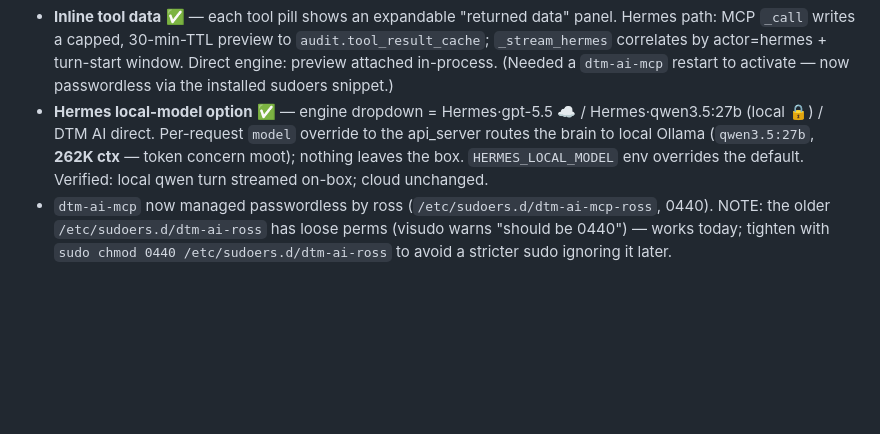
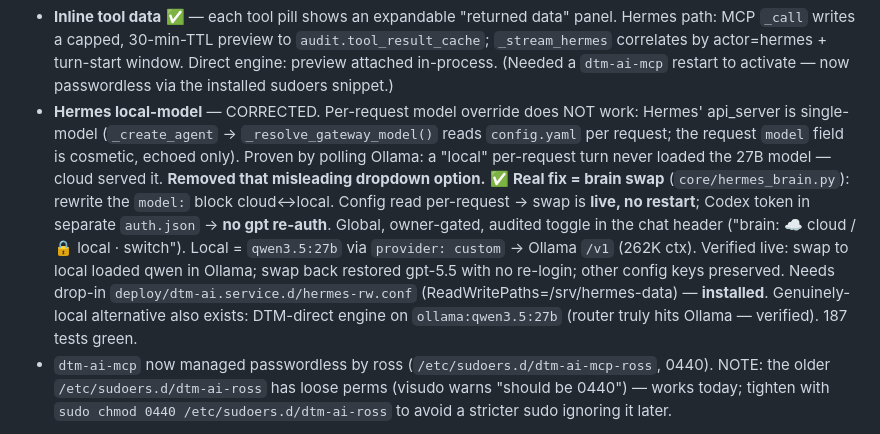
Before and after one commit to trinichad/DTM-AI, a Markdown page: memory/task_plan.md, the part around the change. GitHub-like rendering; blank space fills up the shorter version.

```diff
--- a/memory/task_plan.md
+++ b/memory/task_plan.md
@@ -119,10 +119,18 @@ Hub won't silently re-add them; a `hermes update` could re-seed built-ins — re
   `_call` writes a capped, 30-min-TTL preview to `audit.tool_result_cache`; `_stream_hermes` correlates
   by actor=hermes + turn-start window. Direct engine: preview attached in-process. (Needed a `dtm-ai-mcp`
   restart to activate — now passwordless via the installed sudoers snippet.)
-- **Hermes local-model option** ✅ — engine dropdown = Hermes·gpt-5.5 ☁ / Hermes·qwen3.5:27b (local 🔒) /
-  DTM AI direct. Per-request `model` override to the api_server routes the brain to local Ollama
-  (`qwen3.5:27b`, **262K ctx** — token concern moot); nothing leaves the box. `HERMES_LOCAL_MODEL` env
-  overrides the default. Verified: local qwen turn streamed on-box; cloud unchanged.
+- **Hermes local-model** — CORRECTED. Per-request model override does NOT work: Hermes' api_server is
+  single-model (`_create_agent` → `_resolve_gateway_model()` reads `config.yaml` per request; the request
+  `model` field is cosmetic, echoed only). Proven by polling Ollama: a "local" per-request turn never
+  loaded the 27B model — cloud served it. **Removed that misleading dropdown option.** ✅ **Real fix =
+  brain swap** (`core/hermes_brain.py`): rewrite the `model:` block cloud↔local. Config read per-request
+  → swap is **live, no restart**; Codex token in separate `auth.json` → **no gpt re-auth**. Global,
+  owner-gated, audited toggle in the chat header ("brain: ☁ cloud / 🔒 local · switch"). Local =
+  `qwen3.5:27b` via `provider: custom` → Ollama `/v1` (262K ctx). Verified live: swap to local loaded
+  qwen in Ollama; swap back restored gpt-5.5 with no re-login; other config keys preserved.
+  Needs drop-in `deploy/dtm-ai.service.d/hermes-rw.conf` (ReadWritePaths=/srv/hermes-data) — **installed**.
+  Genuinely-local alternative also exists: DTM-direct engine on `ollama:qwen3.5:27b` (router truly hits
+  Ollama — verified). 187 tests green.
 - `dtm-ai-mcp` now managed passwordless by ross (`/etc/sudoers.d/dtm-ai-mcp-ross`, 0440). NOTE: the older
   `/etc/sudoers.d/dtm-ai-ross` has loose perms (visudo warns "should be 0440") — works today; tighten with
   `sudo chmod 0440 /etc/sudoers.d/dtm-ai-ross` to avoid a stricter sudo ignoring it later.
```
Also changed, not shown: architecture/hermes-integration.md (+21 -0 lines).
